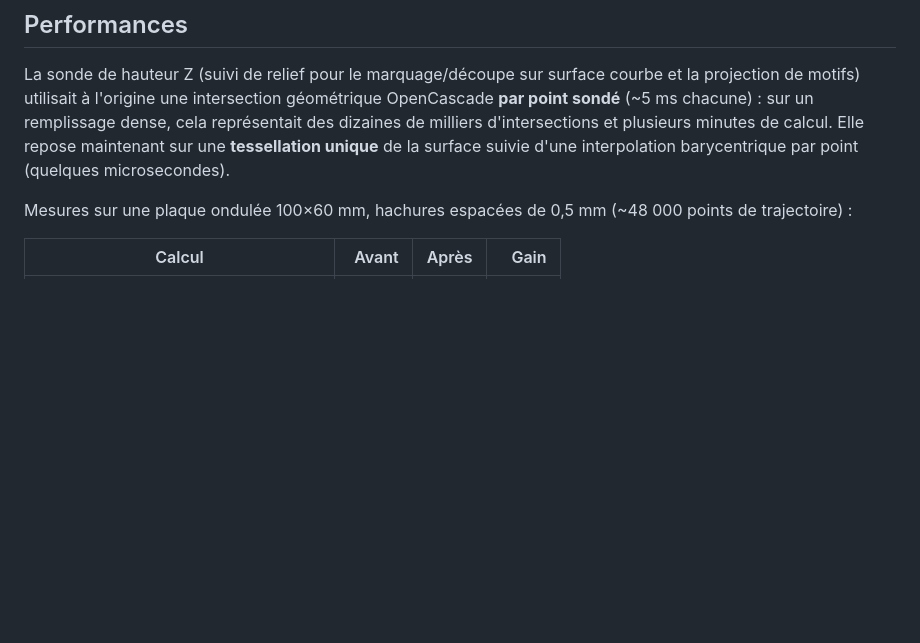
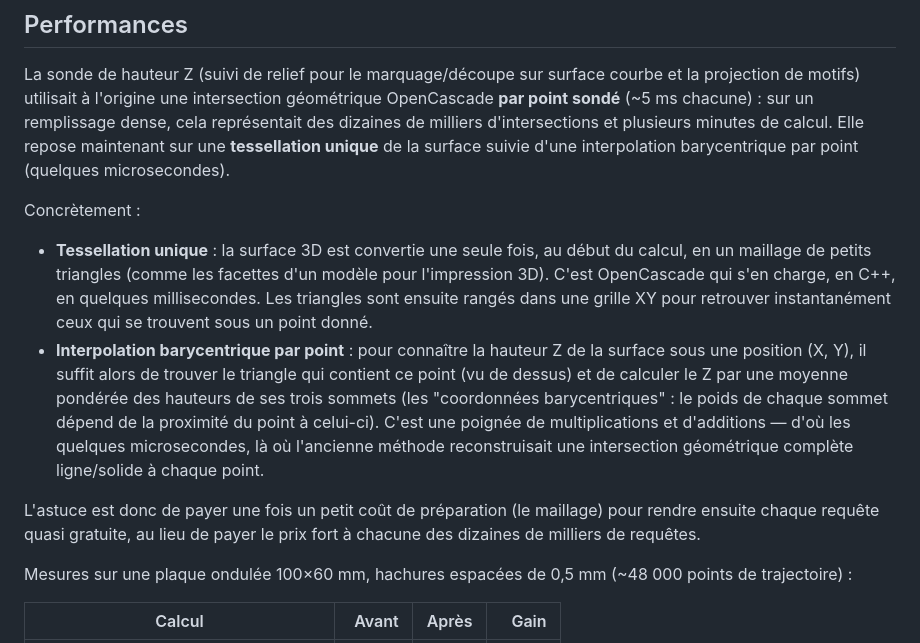
Before and after one commit to atelierduverdier/LaserAtelier, a Markdown page: README.md, the part around the change. GitHub-like rendering; blank space fills up the shorter version.

Commit message:
Explique tessellation et interpolation barycentrique dans le README

```diff
--- a/README.md
+++ b/README.md
@@ -28,6 +28,13 @@ Workbench [FreeCAD](https://www.freecad.org/) pour la génération de G-code de
 ## Performances
 
 La sonde de hauteur Z (suivi de relief pour le marquage/découpe sur surface courbe et la projection de motifs) utilisait à l'origine une intersection géométrique OpenCascade **par point sondé** (~5 ms chacune) : sur un remplissage dense, cela représentait des dizaines de milliers d'intersections et plusieurs minutes de calcul. Elle repose maintenant sur une **tessellation unique** de la surface suivie d'une interpolation barycentrique par point (quelques microsecondes).
+
+Concrètement :
+
+- **Tessellation unique** : la surface 3D est convertie une seule fois, au début du calcul, en un maillage de petits triangles (comme les facettes d'un modèle pour l'impression 3D). C'est OpenCascade qui s'en charge, en C++, en quelques millisecondes. Les triangles sont ensuite rangés dans une grille XY pour retrouver instantanément ceux qui se trouvent sous un point donné.
+- **Interpolation barycentrique par point** : pour connaître la hauteur Z de la surface sous une position (X, Y), il suffit alors de trouver le triangle qui contient ce point (vu de dessus) et de calculer le Z par une moyenne pondérée des hauteurs de ses trois sommets (les "coordonnées barycentriques" : le poids de chaque sommet dépend de la proximité du point à celui-ci). C'est une poignée de multiplications et d'additions — d'où les quelques microsecondes, là où l'ancienne méthode reconstruisait une intersection géométrique complète ligne/solide à chaque point.
+
+L'astuce est donc de payer une fois un petit coût de préparation (le maillage) pour rendre ensuite chaque requête quasi gratuite, au lieu de payer le prix fort à chacune des dizaines de milliers de requêtes.
 
 Mesures sur une plaque ondulée 100×60 mm, hachures espacées de 0,5 mm (~48 000 points de trajectoire) :
 
```
